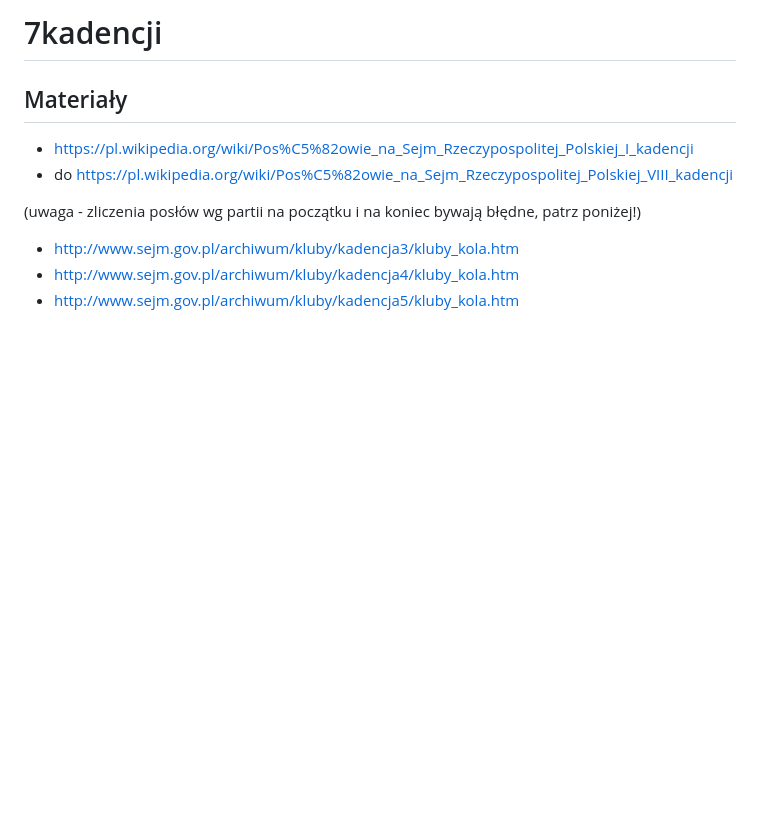
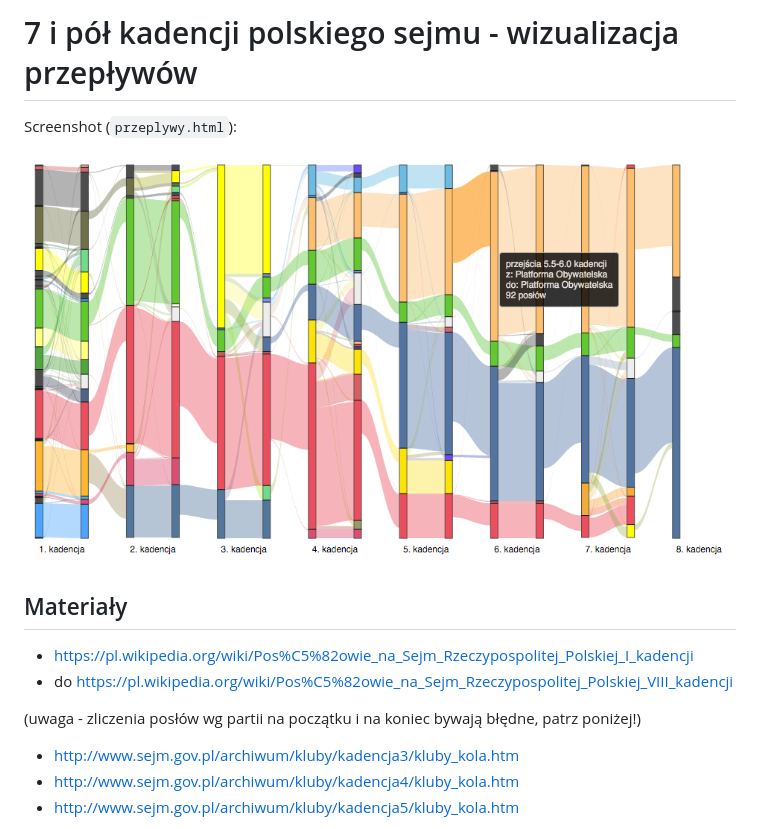
Before and after one commit to tmikolajczyk/7kadencji, a Markdown page: README.md, the part around the change. Rendered like a GitHub page; pictures changed too: screenshot.png (added); blank space fills up the shorter version.

Commit message:
screenshot

```diff
--- a/README.md
+++ b/README.md
@@ -1,4 +1,9 @@
-# 7kadencji
+# 7 i pół kadencji polskiego sejmu - wizualizacja przepływów
+
+Screenshot (`przeplywy.html`):
+
+![Przepływy członkowska w 7 i pół kadencjach polskiego sejmu](screenshot.png)
+
 
 ## Materiały
 
```
